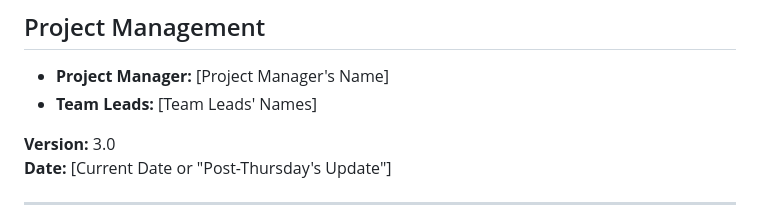
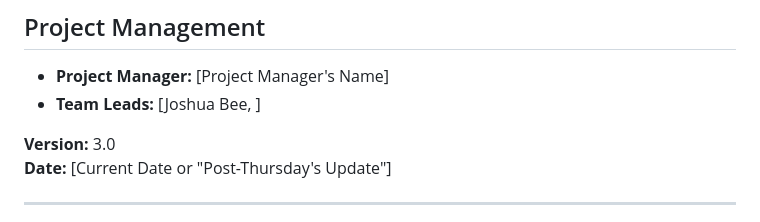
Before and after one commit to byui-cse397/2024WinCSE490PCP, a Markdown page: ProjectManagement/Design/SoftwareDesignDocument.md, the part around the change. GitHub-like rendering.

```diff
--- a/ProjectManagement/Design/SoftwareDesignDocument.md
+++ b/ProjectManagement/Design/SoftwareDesignDocument.md
@@ -17,7 +17,7 @@ CSE 490R Special Topics
 
 ## Project Management
 - **Project Manager:** [Project Manager's Name]
-- **Team Leads:** [Team Leads' Names]
+- **Team Leads:** [Joshua Bee, ]
 
 **Version:** 3.0
 **Date:** [Current Date or "Post-Thursday's Update"]
```
